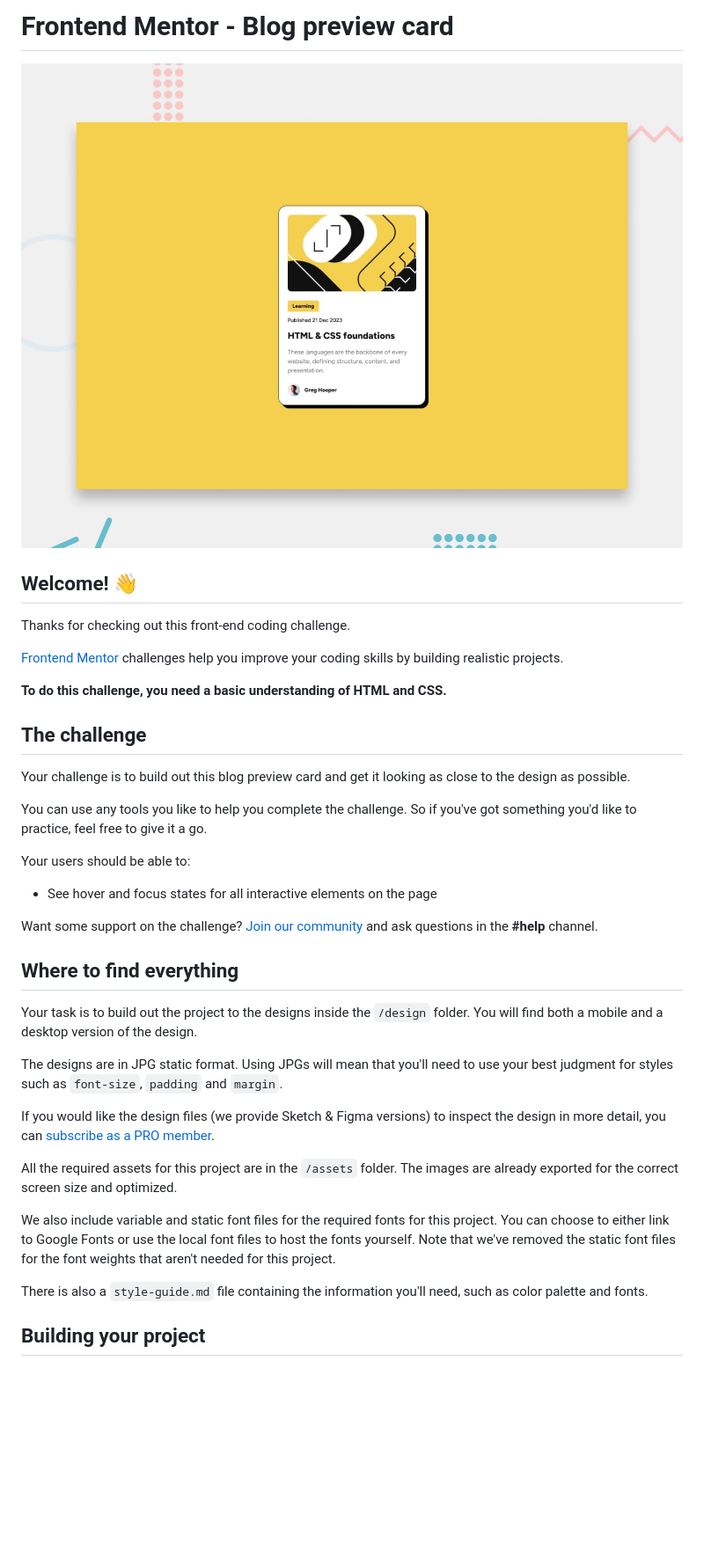
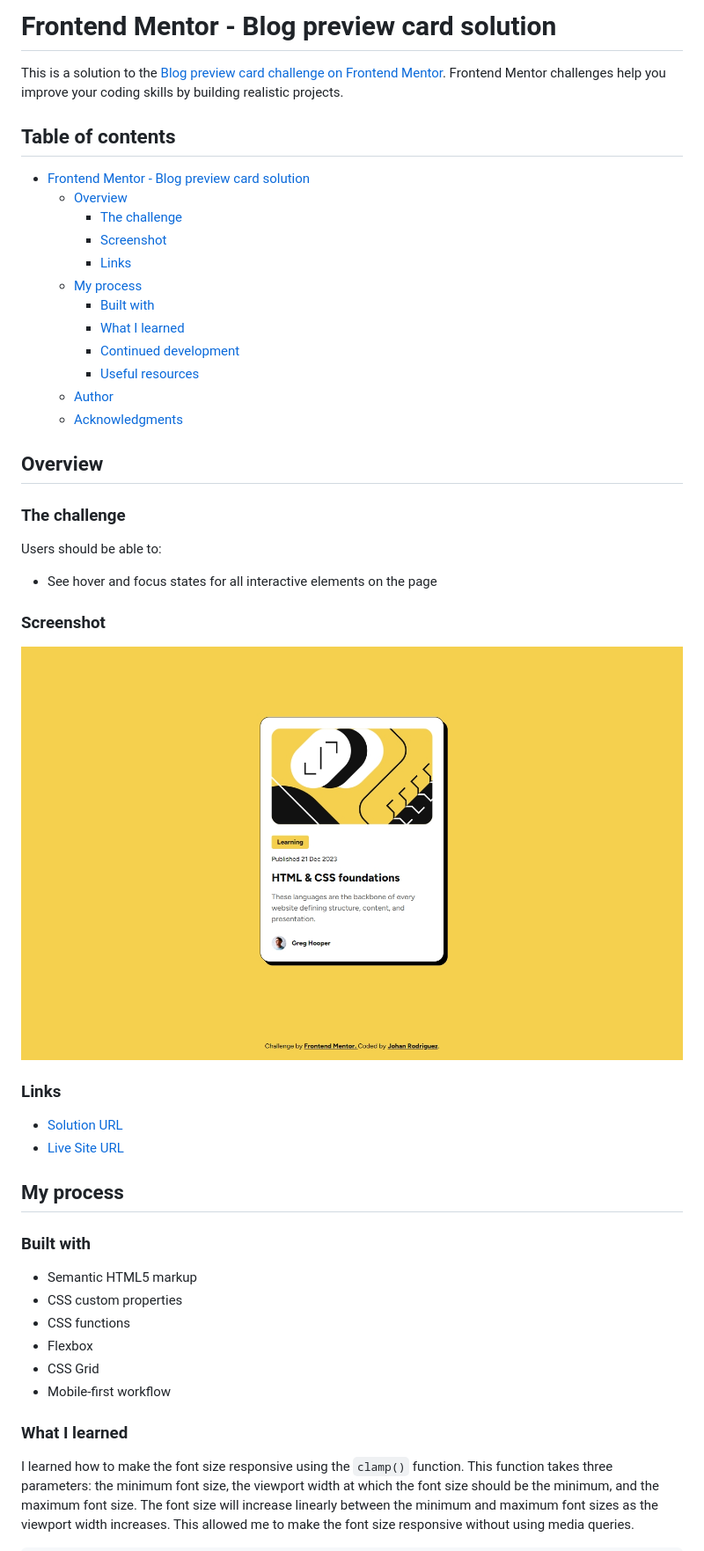
Before and after one commit to jdrodriguez2707/blog-preview-card, a Markdown page: README.md, the part around one of its changes. Shown at 88% size. Drawn GitHub-style; pictures changed too: assets/images/screenshot.jpeg (added); blank space fills up the shorter version.

```diff
--- a/README.md
+++ b/README.md
@@ -1,40 +1,51 @@
-# Frontend Mentor - Blog preview card
+# Frontend Mentor - Blog preview card solution
 
-![Design preview for the Blog preview card coding challenge](./preview.jpg)
+This is a solution to the [Blog preview card challenge on Frontend Mentor](https://www.frontendmentor.io/challenges/blog-preview-card-ckPaj01IcS). Frontend Mentor challenges help you improve your coding skills by building realistic projects.
 
-## Welcome! 👋
+## Table of contents
 
-Thanks for checking out this front-end coding challenge.
+- [Frontend Mentor - Blog preview card solution](#frontend-mentor---blog-preview-card-solution)
+  - [Overview](#overview)
+    - [The challenge](#the-challenge)
+    - [Screenshot](#screenshot)
+    - [Links](#links)
+  - [My process](#my-process)
+    - [Built with](#built-with)
+    - [What I learned](#what-i-learned)
+    - [Continued development](#continued-development)
+    - [Useful resources](#useful-resources)
+  - [Author](#author)
+  - [Acknowledgments](#acknowledgments)
 
-[Frontend Mentor](https://www.frontendmentor.io) challenges help you improve your coding skills by building realistic projects.
+## Overview
 
-**To do this challenge, you need a basic understanding of HTML and CSS.**
+### The challenge
 
-## The challenge
-
-Your challenge is to build out this blog preview card and get it looking as close to the design as possible.
-
-You can use any tools you like to help you complete the challenge. So if you've got something you'd like to practice, feel free to give it a go.
-
-Your users should be able to:
+Users should be able to:
 
 - See hover and focus states for all interactive elements on the page
 
-Want some support on the challenge? [Join our community](https://www.frontendmentor.io/community) and ask questions in the **#help** channel.
+### Screenshot
 
-## Where to find everything
+![Blog preview card screenshot](./assets/images/screenshot.jpeg)
 
-Your task is to build out the project to the designs inside the `/design` folder. You will find both a mobile and a desktop version of the design.
+### Links
 
-The designs are in JPG static format. Using JPGs will mean that you'll need to use your best judgment for styles such as `font-size`, `padding` and `margin`.
+- [Solution URL]()
+- [Live Site URL](https://jdrodriguez2707.github.io/blog-preview-card/)
 
-If you would like the design files (we provide Sketch & Figma versions) to inspect the design in more detail, you can [subscribe as a PRO member](https://www.frontendmentor.io/pro).
+## My process
 
-All the required assets for this project are in the `/assets` folder. The images are already exported for the correct screen size and optimized.
+### Built with
 
-We also include variable and static font files for the required fonts for this project. You can choose to either link to Google Fonts or use the local font files to host the fonts yourself. Note that we've removed the static font files for the font weights that aren't needed for this project.
+- Semantic HTML5 markup
+- CSS custom properties
+- CSS functions
+- Flexbox
+- CSS Grid
+- Mobile-first workflow
 
-There is also a `style-guide.md` file containing the information you'll need, such as color palette and fonts.
+### What I learned
 
-## Building your project
+I learned how to make the font size responsive using the `clamp()` function. This function takes three parameters: the minimum font size, the viewport width at which the font size should be the minimum, and the maximum font size. The font size will increase linearly between the minimum and maximum font sizes as the viewport width increases. This allowed me to make the font size responsive without using media queries.
 
```
Also changed, not shown: other parts of README.md (+24 -45 lines), README-template.md (deleted, +0 -110 lines), design/preview.jpg (renamed from preview.jpg), design/style-guide.md (renamed from style-guide.md), 1 other file.
